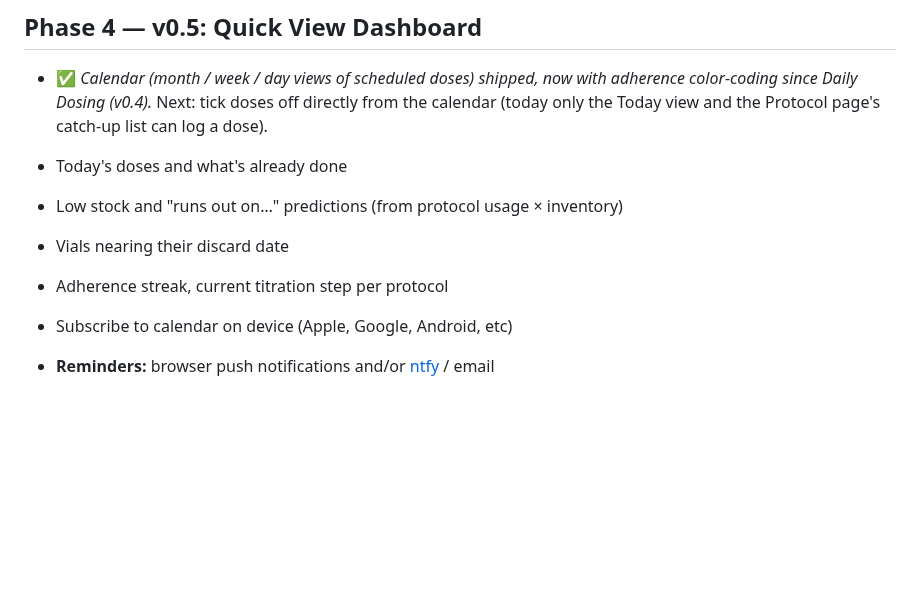
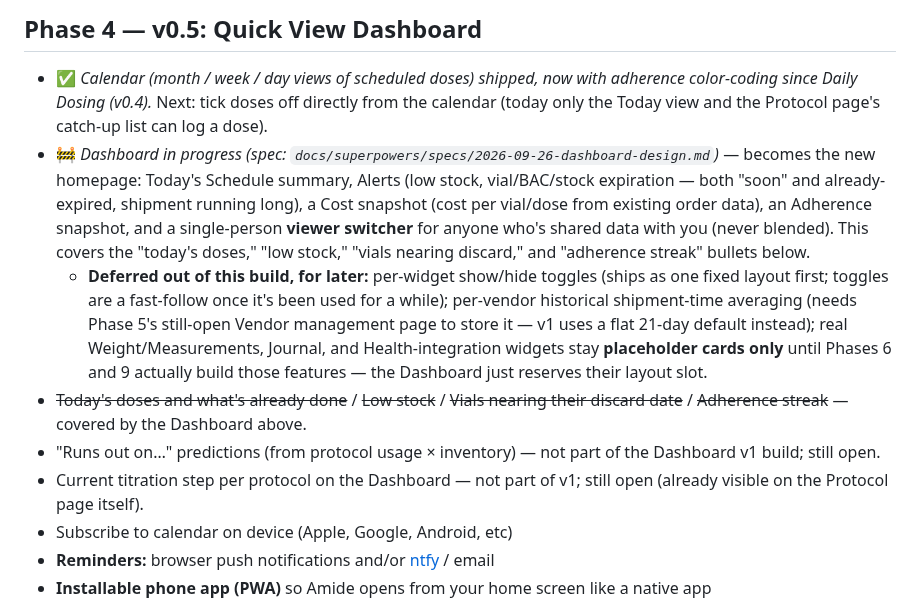
Before and after one commit to Xsatc77/amide, a Markdown page: docs/ROADMAP.md, the part around the change. Drawn GitHub-style; blank space fills up the shorter version.

Commit message:
docs: note Dashboard in progress and its deferred sub-items on the roadmap
Co-Authored-By: Claude Sonnet 5 <noreply@anthropic.com>

```diff
--- a/docs/ROADMAP.md
+++ b/docs/ROADMAP.md
@@ -95,11 +95,11 @@ Firm up the base before anything depends on it.
 ## Phase 4 — v0.5: Quick View Dashboard
 
 - ✅ *Calendar (month / week / day views of scheduled doses) shipped, now with adherence color-coding since Daily Dosing (v0.4).* Next: tick doses off directly from the calendar (today only the Today view and the Protocol page's catch-up list can log a dose).
-
-- Today's doses and what's already done
-- Low stock and "runs out on…" predictions (from protocol usage × inventory)
-- Vials nearing their discard date
-- Adherence streak, current titration step per protocol
+- 🚧 *Dashboard in progress (spec: `docs/superpowers/specs/2026-09-26-dashboard-design.md`)* — becomes the new homepage: Today's Schedule summary, Alerts (low stock, vial/BAC/stock expiration — both "soon" and already-expired, shipment running long), a Cost snapshot (cost per vial/dose from existing order data), an Adherence snapshot, and a single-person **viewer switcher** for anyone who's shared data with you (never blended). This covers the "today's doses," "low stock," "vials nearing discard," and "adherence streak" bullets below.
+  - **Deferred out of this build, for later:** per-widget show/hide toggles (ships as one fixed layout first; toggles are a fast-follow once it's been used for a while); per-vendor historical shipment-time averaging (needs Phase 5's still-open Vendor management page to store it — v1 uses a flat 21-day default instead); real Weight/Measurements, Journal, and Health-integration widgets stay **placeholder cards only** until Phases 6 and 9 actually build those features — the Dashboard just reserves their layout slot.
+- ~~Today's doses and what's already done~~ / ~~Low stock~~ / ~~Vials nearing their discard date~~ / ~~Adherence streak~~ — covered by the Dashboard above.
+- "Runs out on…" predictions (from protocol usage × inventory) — not part of the Dashboard v1 build; still open.
+- Current titration step per protocol on the Dashboard — not part of v1; still open (already visible on the Protocol page itself).
 - Subscribe to calendar on device (Apple, Google, Android, etc)
 - **Reminders:** browser push notifications and/or [ntfy](https://ntfy.sh) / email
 - **Installable phone app (PWA)** so Amide opens from your home screen like a native app
```
